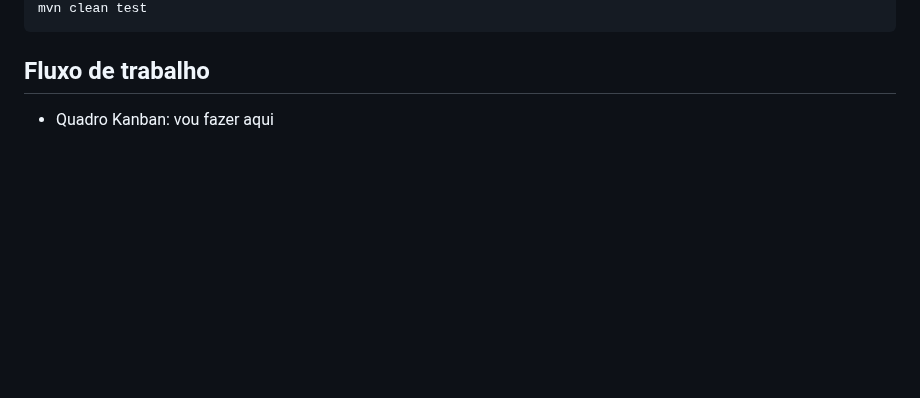
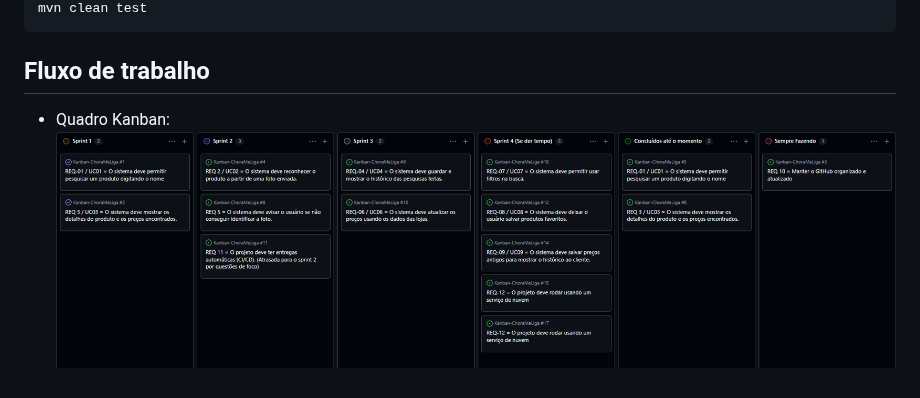
Before and after one commit to gclauz/Chora-me-liga, a Markdown page: README.md, the part around the change. GitHub-like rendering; pictures changed too: Documentacao/Kanban.png (added); blank space fills up the shorter version.

Commit message:
kanban feito

```diff
--- a/README.md
+++ b/README.md
@@ -49,4 +49,4 @@ mvn clean test
 
 ## Fluxo de trabalho
 
-- Quadro Kanban: vou fazer aqui
+- Quadro Kanban: ![Quadro Kanban](Documentacao/Kanban.png)
```
